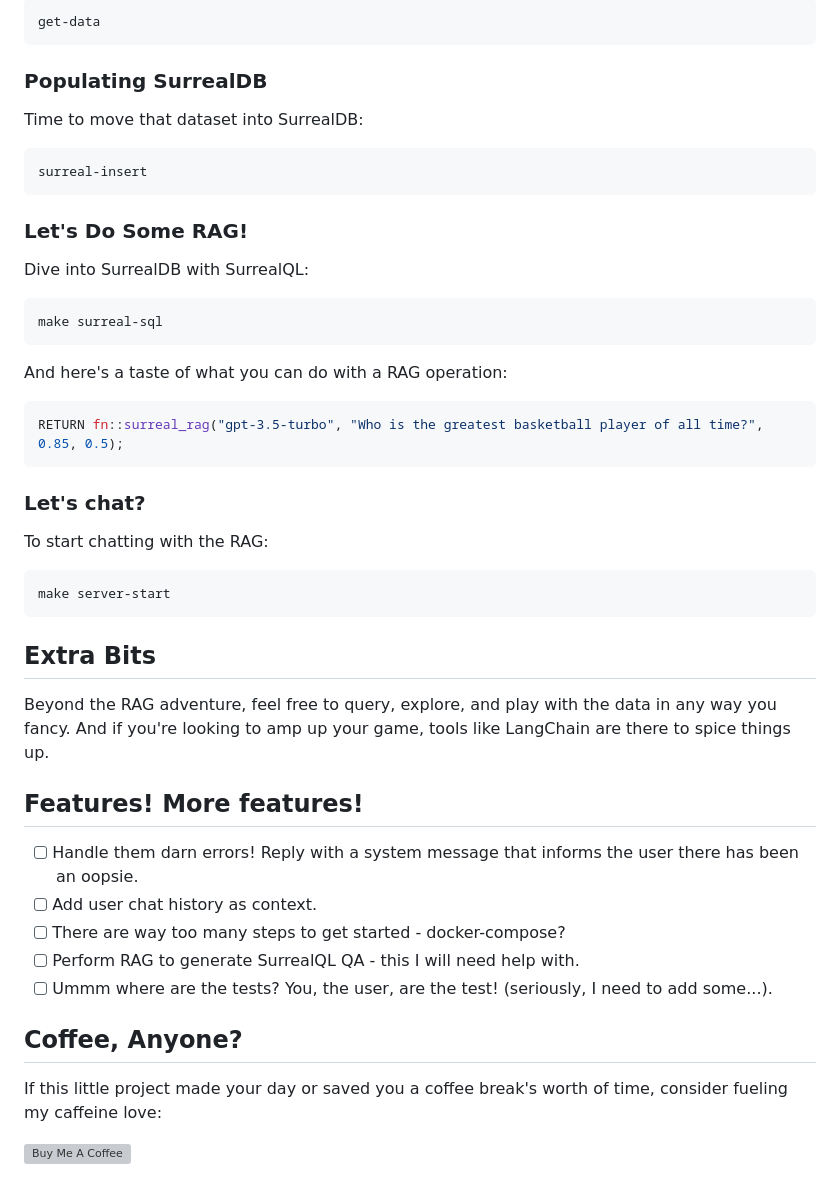
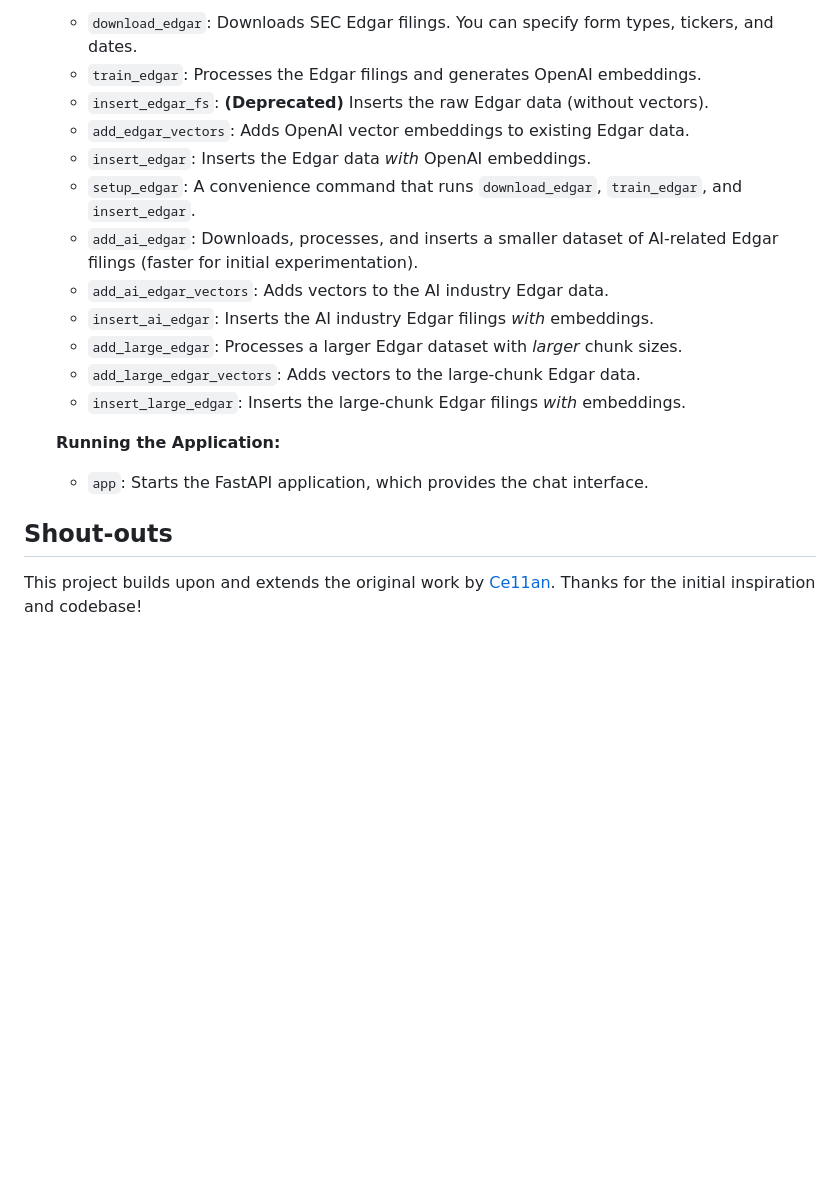
Before and after one commit to surrealdb/examples, a Markdown page: surrealdb-rag/README.md, the part around the change printed below. Rendered like a GitHub page; blank space fills up the shorter version; grey boxes are pictures that could not be loaded.

````diff
--- a/surrealdb-rag/README.md
+++ b/surrealdb-rag/README.md
@@ -82,52 +105,21 @@ We're going for the Simple English Wikipedia dataset by OpenAI (it's a biggie
 
-```bash
-get-data
-```
+    *   `download_edgar`: Downloads SEC Edgar filings. You can specify form types, tickers, and dates.
+    *   `train_edgar`: Processes the Edgar filings and generates OpenAI embeddings.
+    *   `insert_edgar_fs`: **(Deprecated)** Inserts the raw Edgar data (without vectors).
+    *   `add_edgar_vectors`: Adds OpenAI vector embeddings to existing Edgar data.
+    *   `insert_edgar`: Inserts the Edgar data *with* OpenAI embeddings.
+    *   `setup_edgar`: A convenience command that runs `download_edgar`, `train_edgar`, and `insert_edgar`.
+    *   `add_ai_edgar`: Downloads, processes, and inserts a smaller dataset of AI-related Edgar filings (faster for initial experimentation).
+    *   `add_ai_edgar_vectors`: Adds vectors to the AI industry Edgar data.
+    *   `insert_ai_edgar`: Inserts the AI industry Edgar filings *with* embeddings.
+    *   `add_large_edgar`: Processes a larger Edgar dataset with *larger* chunk sizes.
+    *   `add_large_edgar_vectors`: Adds vectors to the large-chunk Edgar data.
+    *   `insert_large_edgar`: Inserts the large-chunk Edgar filings *with* embeddings.
 
-### Populating SurrealDB
+    **Running the Application:**
 
-Time to move that dataset into SurrealDB:
+    *   `app`: Starts the FastAPI application, which provides the chat interface.
 
-```bash
-surreal-insert
-```
+## Shout-outs
 
-### Let's Do Some RAG!
-
-Dive into SurrealDB with SurrealQL:
-
-```bash
-make surreal-sql
-```
-
-And here's a taste of what you can do with a RAG operation:
-
-```sql
-RETURN fn::surreal_rag("gpt-3.5-turbo", "Who is the greatest basketball player of all time?", 0.85, 0.5);
-```
-
-### Let's chat?
-
-To start chatting with the RAG:
-
-```
-make server-start
-```
-
-## Extra Bits
-
-Beyond the RAG adventure, feel free to query, explore, and play with the data in any way you fancy. And if you're looking to amp up your game, tools like LangChain are there to spice things up.
-
-## Features! More features!
-
-- [ ] Handle them darn errors! Reply with a system message that informs the user there has been an oopsie.
-- [ ] Add user chat history as context.
-- [ ] There are way too many steps to get started - docker-compose?
-- [ ] Perform RAG to generate SurrealQL QA - this I will need help with.
-- [ ] Ummm where are the tests? You, the user, are the test! (seriously, I need to add some...).
-
-## Coffee, Anyone?
-
-If this little project made your day or saved you a coffee break's worth of time, consider fueling my caffeine love:
-
-<a href="https://www.buymeacoffee.com/ce11an" target="_blank"><img src="https://cdn.buymeacoffee.com/buttons/v2/default-yellow.png" alt="Buy Me A Coffee" style="height: 60px !important;width: 217px !important;" ></a>
+This project builds upon and extends the original work by [Ce11an](https://github.com/Ce11an). Thanks for the initial inspiration and codebase!
````
Also changed, not shown: other parts of surrealdb-rag/README.md (+73 -50 lines).
